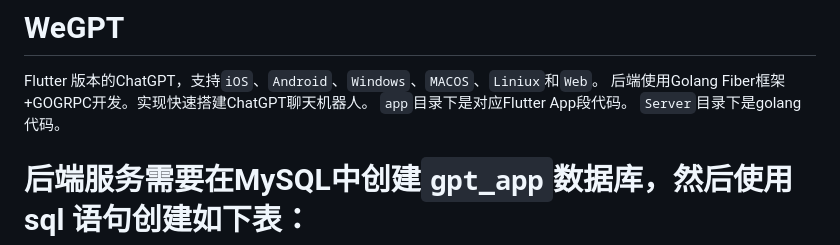
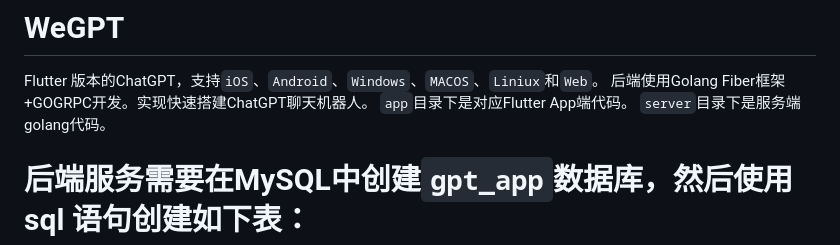
Before and after one commit to UnivexDont/WeGPT, a Markdown page: README.md, the part around the change. Rendered like a GitHub page.

````diff
--- a/README.md
+++ b/README.md
@@ -1,8 +1,8 @@
 # WeGPT
 Flutter 版本的ChatGPT，支持`iOS`、`Android`、`Windows`、`MACOS`、`Liniux`和`Web`。
 后端使用Golang Fiber框架+GOGRPC开发。实现快速搭建ChatGPT聊天机器人。
-`app`目录下是对应Flutter App段代码。
-`Server`目录下是golang代码。
+`app`目录下是对应Flutter App端代码。
+`server`目录下是服务端golang代码。
 # 后端服务需要在MySQL中创建`gpt_app`数据库，然后使用sql 语句创建如下表：
 #### 免费用户可用免费消息数
 ```sql
````
